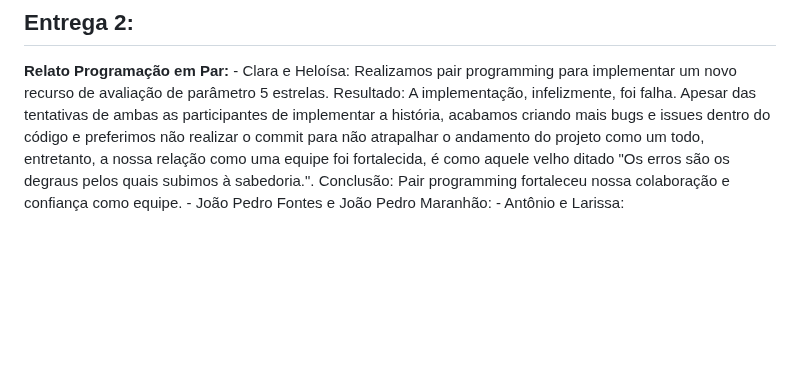
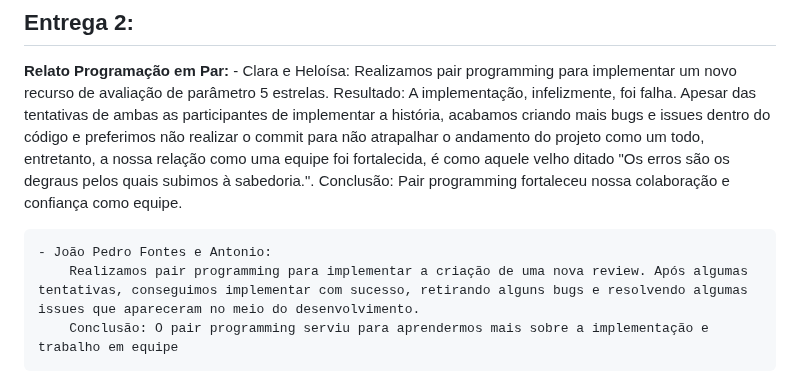
Before and after one commit to apabsp/Checkpoint, a Markdown page: README.md, the part around the change. Rendered like a GitHub page; blank space fills up the shorter version.

Commit message:
update readme pair programming

```diff
--- a/README.md
+++ b/README.md
@@ -150,5 +150,7 @@ Para rodar em ambiente **local**, siga os passos:
         Realizamos pair programming para implementar um novo recurso de avaliação de parâmetro 5 estrelas.
         Resultado: A implementação, infelizmente, foi falha. Apesar das tentativas de ambas as participantes de implementar a história, acabamos criando mais bugs         e issues dentro do código e preferimos não realizar o commit para não atrapalhar o andamento do projeto como um todo, entretanto, a nossa relação como uma         equipe foi fortalecida, é como aquele velho ditado "Os erros são os degraus pelos quais subimos à sabedoria.".
         Conclusão: Pair programming fortaleceu nossa colaboração e confiança como equipe.
-    - João Pedro Fontes e João Pedro Maranhão:
-    - Antônio e Larissa:
+
+    - João Pedro Fontes e Antonio:
+        Realizamos pair programming para implementar a criação de uma nova review. Após algumas tentativas, conseguimos implementar com sucesso, retirando alguns bugs e resolvendo algumas issues que apareceram no meio do desenvolvimento.
+        Conclusão: O pair programming serviu para aprendermos mais sobre a implementação e trabalho em equipe
```
